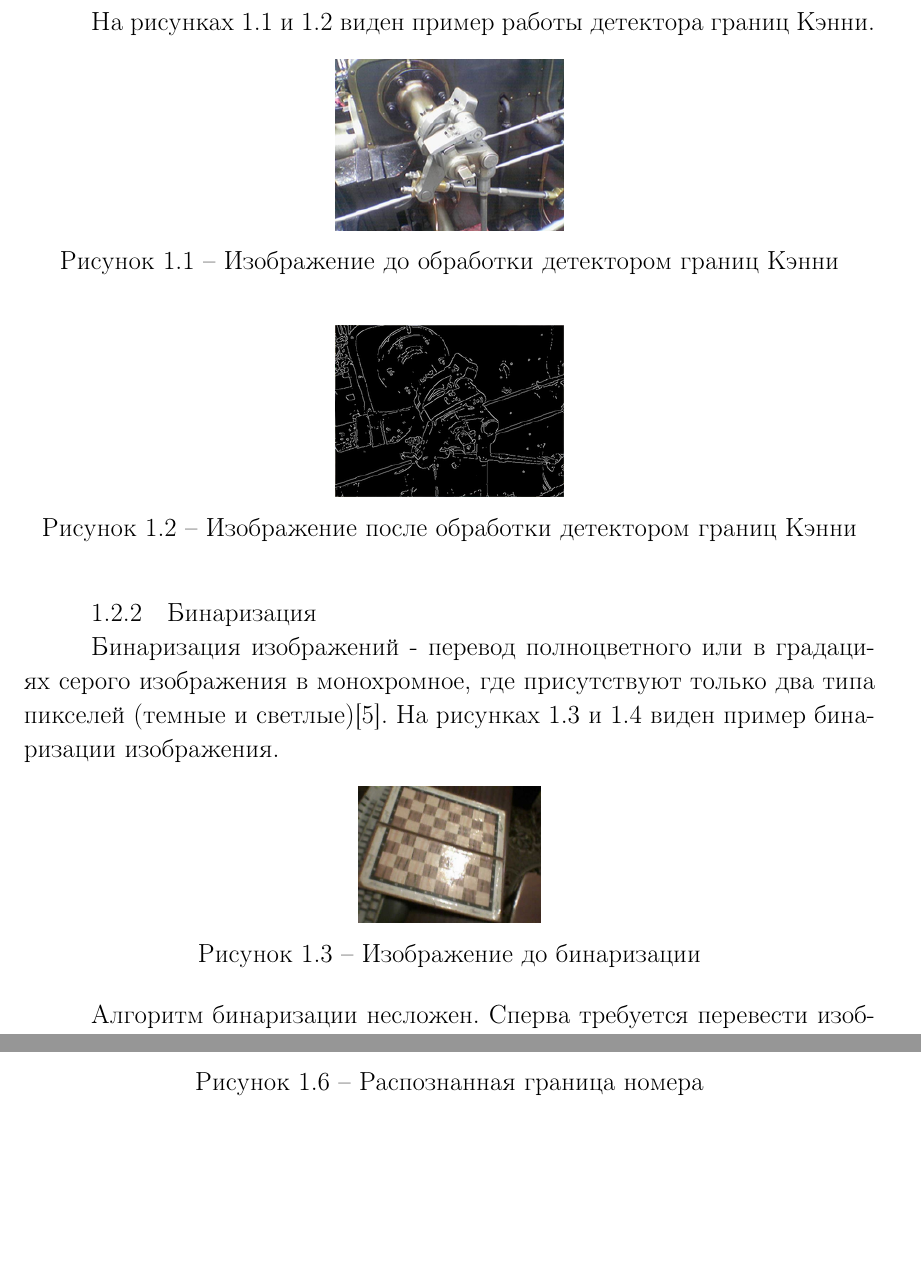
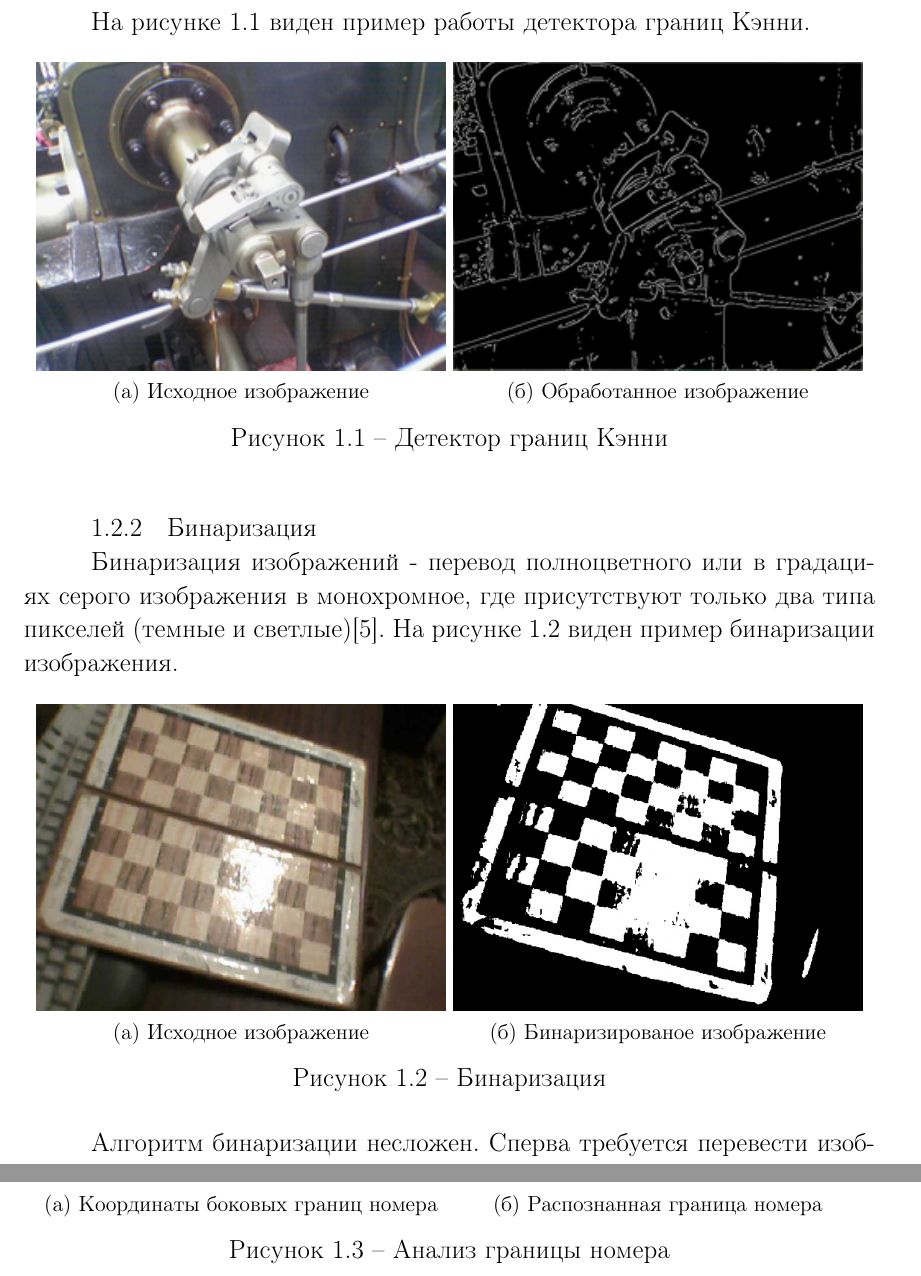
Before and after one commit to VysotskiVadim/bsuir-poit-diploma-latex, a LaTeX thesis (src/diploma_report.tex, which reads src/sec_domain.tex): two parts of pages 10 and 12 of 19 before the commit and two parts of pages 10 and 11 of 19 after it, joined at a grey line, cut so that both start at the same text, the shorter picture padded with empty space. Compiled offline with pdfLaTeX.

Commit message:
fix images

```diff
--- a/src/sec_domain.tex
+++ b/src/sec_domain.tex
@@ -51,20 +51,22 @@
   \item Единственный отклик на одну границу
 \end{itemize}
 
-На рисунках \ref{fig:domain:image_processing:edges_detection:before_canny} и \ref{fig:domain:image_processing:edges_detection:after_canny} виден пример работы детектора границ Кэнни.
+На рисунке \ref{fig:domain:image_processing:edges_detection:canny} виден пример работы детектора границ Кэнни.
 
 \begin{figure}[ht]
 \centering
-    \includegraphics[scale=0.5]{before_canny.PNG}
-    \caption{Изображение до обработки детектором границ Кэнни}
-    \label{fig:domain:image_processing:edges_detection:before_canny}
-\end{figure}
-
-\begin{figure}[ht]
-\centering
-    \includegraphics[scale=0.5]{after_canny.PNG}
-    \caption{Изображение после обработки детектором границ Кэнни}
-    \label{fig:domain:image_processing:edges_detection:after_canny}
+  \begin{subfigure}[b]{0.48\textwidth}
+    \centering
+    \includegraphics[width=\textwidth]{before_canny.PNG}
+    \caption{Исходное изображение}
+  \end{subfigure}
+  \begin{subfigure}[b]{0.48\textwidth}
+    \centering
+    \includegraphics[width=\textwidth]{after_canny.PNG}
+    \caption{Обработанное изображение}
+  \end{subfigure}
+  \caption{Детектор границ Кэнни}
+  \label{fig:domain:image_processing:edges_detection:canny}
 \end{figure}
 
 
@@ -72,9 +74,7 @@
 \label{sub:temp:image_processing:binary}
 Бинаризация
 
-Бинаризация изображений - перевод полноцветного или в градациях серого изображения в монохромное, где присутствуют только два типа пикселей (темные и светлые)\cite{binary_image}. На рисунках \ref{fig:domain:image_processing:binary:before_binarization} и \ref{fig:domain:image_processing:binary:after_binarization} виден пример бинаризации изображения.
+Бинаризация изображений - перевод полноцветного или в градациях серого изображения в монохромное, где присутствуют только два типа пикселей (темные и светлые)\cite{binary_image}. На рисунке \ref{fig:domain:image_processing:binary:binarization} виден пример бинаризации изображения.
 
 \begin{figure}[ht]
 \centering
-    \includegraphics[scale=0.2]{before_binarization.jpg}
-    \caption{Изображение до бинаризации}
@@ -87,4 +81,15 @@
-    \label{fig:domain:image_processing:binary:after_binarization}
+  \begin{subfigure}[b]{0.48\textwidth}
+    \centering
+    \includegraphics[width=\textwidth]{before_binarization.jpg}
+    \caption{Исходное изображение}
+  \end{subfigure}
+  \begin{subfigure}[b]{0.48\textwidth}
+    \centering
+    \includegraphics[width=\textwidth]{after_binarization.jpg}
+    \caption{Бинаризированое изображение}
+  \end{subfigure}
+  \caption{Бинаризация}
+  \label{fig:domain:image_processing:binary:binarization}
 \end{figure}
 
 Алгоритм бинаризации несложен. Сперва требуется перевести изображение в оттенки серого использую формулу $ Y = 0.2126R + 0.7152G + 0.072B $, где Y значение градации серого, а R G и B значение каналов исходных цветов. Далее нужно сравнить значение каждого пикселя с неким пороговым значение и если значение превышает порог сделать пиксель темным и светлым если наоборот.
@@ -111,11 +112,18 @@
-    \label{fig:domain:search:edges_analisys:edge_graphic}
-\end{figure}
 
 \begin{figure}[ht]
 \centering
-    \includegraphics[scale=0.5]{edge_analysis_recognized_plate.png}
+  \begin{subfigure}[b]{0.48\textwidth}
+    \centering
+    \includegraphics[width=\textwidth]{edge_analysis_graphic.png}
+    \caption{Координаты боковых границ номера}
+  \end{subfigure}
+  \begin{subfigure}[b]{0.48\textwidth}
+    \centering
+    \includegraphics[width=\textwidth]{edge_analysis_recognized_plate.png}
     \caption{Распознанная граница номера}
-    \label{fig:domain:search:edges_analisys:detected_edge}
+  \end{subfigure}
+  \caption{Анализ границы номера}
+  \label{fig:domain:search:edges_analisys:edge_graphic}
 \end{figure}
 
 В своей работе автор не указывает на каком компьютере он запускал описанный выше алгоритм, но заявленное время работы при обработке изображений 640 х 480 пикселей 0,3 секунды, что делает его практически пригодным для работы в режиме реального времени. На тесте из 102 изображений, алгоритм нашел номера на 96 из них.
```
Also changed, not shown: src/sec_domain.tex (12 more changed lines).
